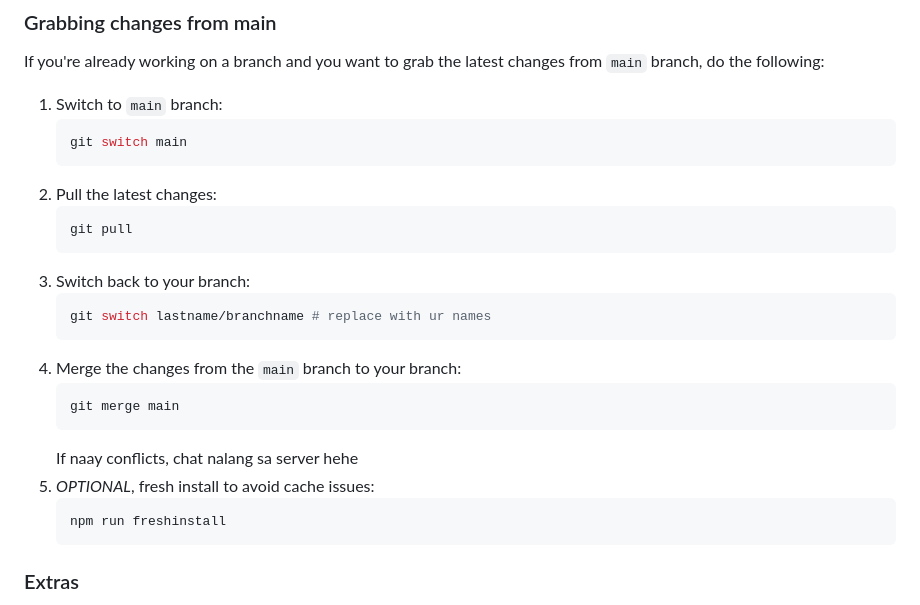
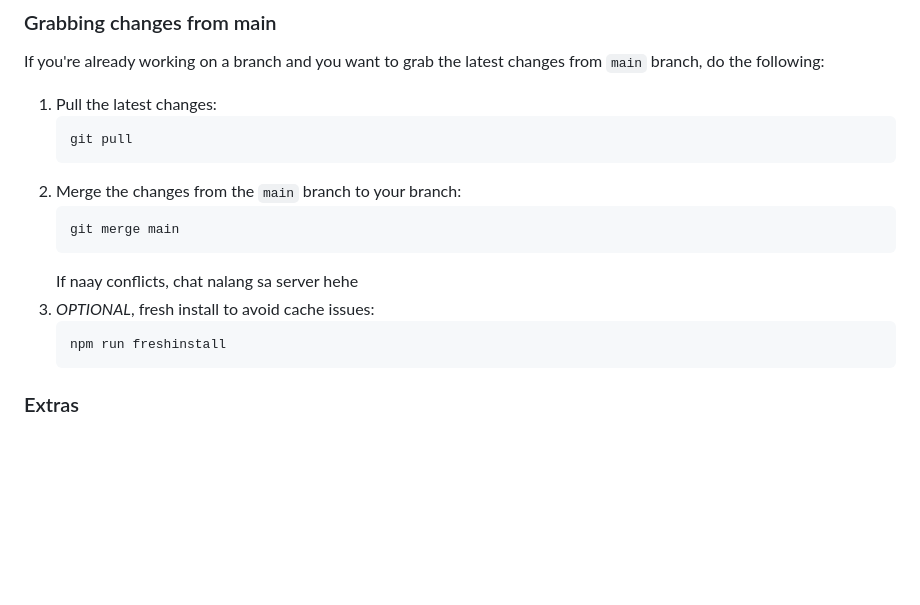
Before and after one commit to dotnize/badi-client, a Markdown page: README.md, the part around the change. GitHub-like rendering; blank space fills up the shorter version.

````diff
--- a/README.md
+++ b/README.md
@@ -81,24 +81,16 @@ When working on a new screen, feature, or bugfix, create a new branch from `main
 
 If you're already working on a branch and you want to grab the latest changes from `main` branch, do the following:
 
-1. Switch to `main` branch:
-   ```sh
-   git switch main
-   ```
-2. Pull the latest changes:
+1. Pull the latest changes:
    ```sh
    git pull
    ```
-3. Switch back to your branch:
-   ```sh
-   git switch lastname/branchname # replace with ur names
-   ```
-4. Merge the changes from the `main` branch to your branch:
+2. Merge the changes from the `main` branch to your branch:
    ```sh
    git merge main
    ```
    If naay conflicts, chat nalang sa server hehe
-5. _OPTIONAL_, fresh install to avoid cache issues:
+3. _OPTIONAL_, fresh install to avoid cache issues:
    ```sh
    npm run freshinstall
    ```
````
